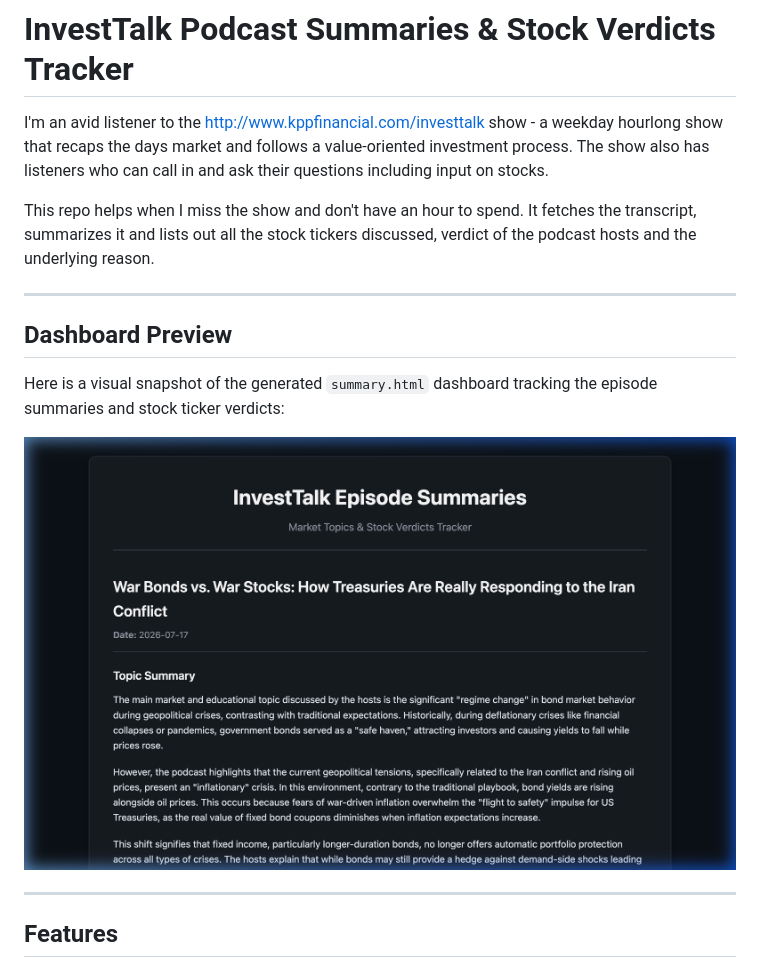
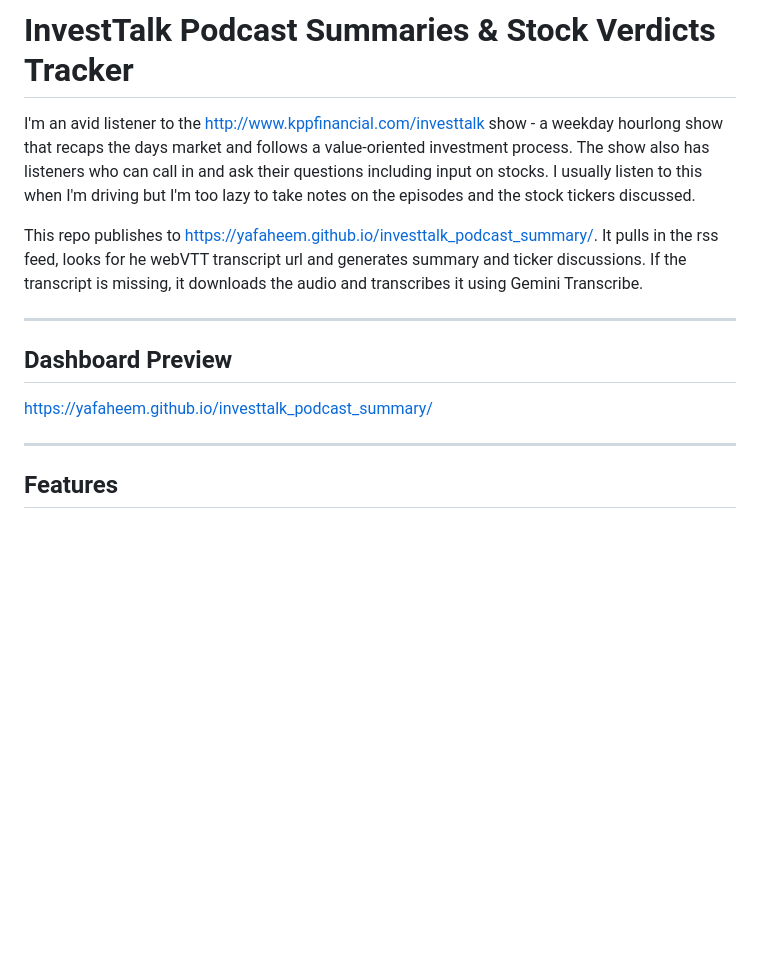
Before and after one commit to yafaheem/investtalk_podcast_summary, a Markdown page: README.md, the part around the change. Drawn GitHub-style; blank space fills up the shorter version.

Commit message:
Revise README with project details and features
Updated README to include repository URL and improved description of functionality.

```diff
--- a/README.md
+++ b/README.md
@@ -1,20 +1,14 @@
 # InvestTalk Podcast Summaries & Stock Verdicts Tracker
 
-I'm an avid listener to the http://www.kppfinancial.com/investtalk show - a weekday hourlong show that recaps the days market and follows a value-oriented investment process. The show also has listeners who can call in and ask their questions including input on stocks.
+I'm an avid listener to the http://www.kppfinancial.com/investtalk show - a weekday hourlong show that recaps the days market and follows a value-oriented investment process. The show also has listeners who can call in and ask their questions including input on stocks. I usually listen to this when I'm driving but I'm too lazy to take notes on the episodes and the stock tickers discussed.
 
-This repo helps when I miss the show and don't have an hour to spend. It fetches the transcript, summarizes it and lists out all the stock tickers discussed, verdict of the podcast hosts and the underlying reason.
+This repo publishes to https://yafaheem.github.io/investtalk_podcast_summary/. It pulls in the rss feed, looks for he webVTT transcript url and generates summary and ticker discussions. If the transcript is missing, it downloads the audio and transcribes it using Gemini Transcribe.
 
 ---
 
 ## Dashboard Preview
 
-Here is a visual snapshot of the generated `summary.html` dashboard tracking the episode summaries and stock ticker verdicts:
-
-<div align="center">
-  <div style="border: 1px solid #30363d; border-radius: 12px; overflow: hidden; max-width: 800px; box-shadow: 0 8px 24px rgba(0,0,0,0.5); margin: 1.5rem 0;">
-    <img src="summary_snapshot.png" alt="InvestTalk Dashboard Summary HTML" width="100%" />
-  </div>
-</div>
+https://yafaheem.github.io/investtalk_podcast_summary/
 
 ---
 
```
